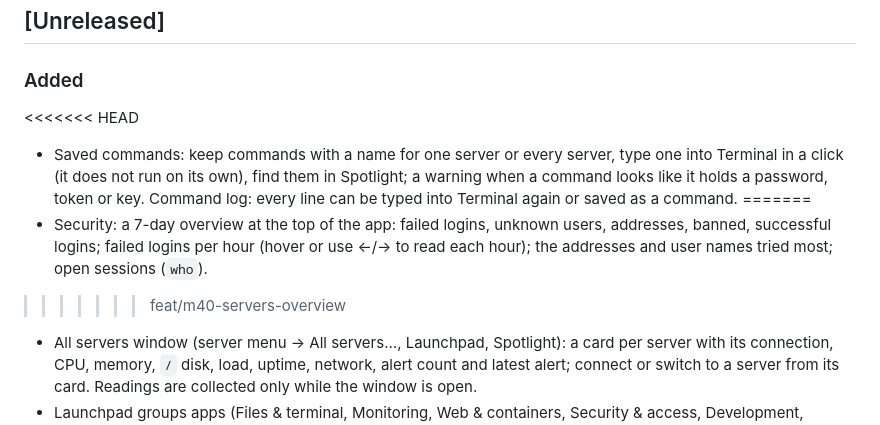
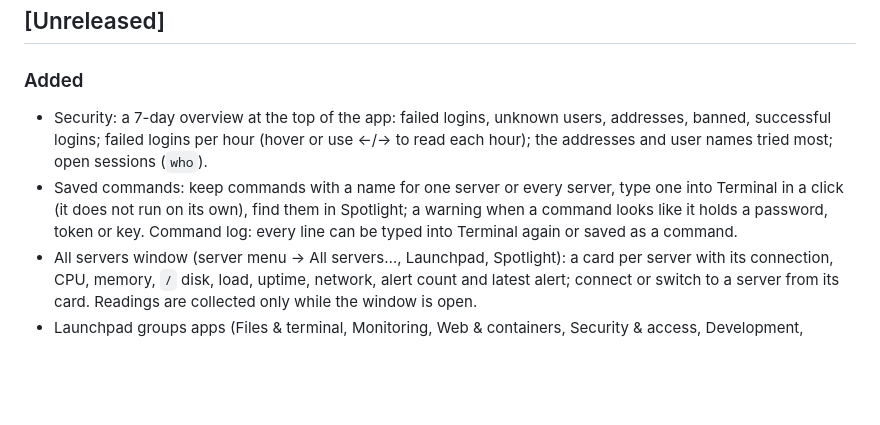
Before and after one commit to 2hjaito/davish, a Markdown page: CHANGELOG.en.md, the part around the change. GitHub-like rendering; blank space fills up the shorter version.

Commit message:
docs(repo): remove conflict markers left in the changelogs
The merge of feat/m40-servers-overview was committed with both entries
still between conflict markers.

```diff
--- a/CHANGELOG.en.md
+++ b/CHANGELOG.en.md
@@ -5,11 +5,8 @@ Notable changes to Davish, in English. The format follows [Keep a Changelog](htt
 ## [Unreleased]
 
 ### Added
-<<<<<<< HEAD
+- Security: a 7-day overview at the top of the app: failed logins, unknown users, addresses, banned, successful logins; failed logins per hour (hover or use ←/→ to read each hour); the addresses and user names tried most; open sessions (`who`).
 - Saved commands: keep commands with a name for one server or every server, type one into Terminal in a click (it does not run on its own), find them in Spotlight; a warning when a command looks like it holds a password, token or key. Command log: every line can be typed into Terminal again or saved as a command.
-=======
-- Security: a 7-day overview at the top of the app: failed logins, unknown users, addresses, banned, successful logins; failed logins per hour (hover or use ←/→ to read each hour); the addresses and user names tried most; open sessions (`who`).
->>>>>>> feat/m40-servers-overview
 - All servers window (server menu → All servers…, Launchpad, Spotlight): a card per server with its connection, CPU, memory, `/` disk, load, uptime, network, alert count and latest alert; connect or switch to a server from its card. Readings are collected only while the window is open.
 - Launchpad groups apps (Files & terminal, Monitoring, Web & containers, Security & access, Development, System) with a tab per group; the arrow keys move across groups; pinned apps always show their mark; a "Restore the default Dock" button (click twice).
 
```
Also changed, not shown: CHANGELOG.md (+1 -4 lines).
